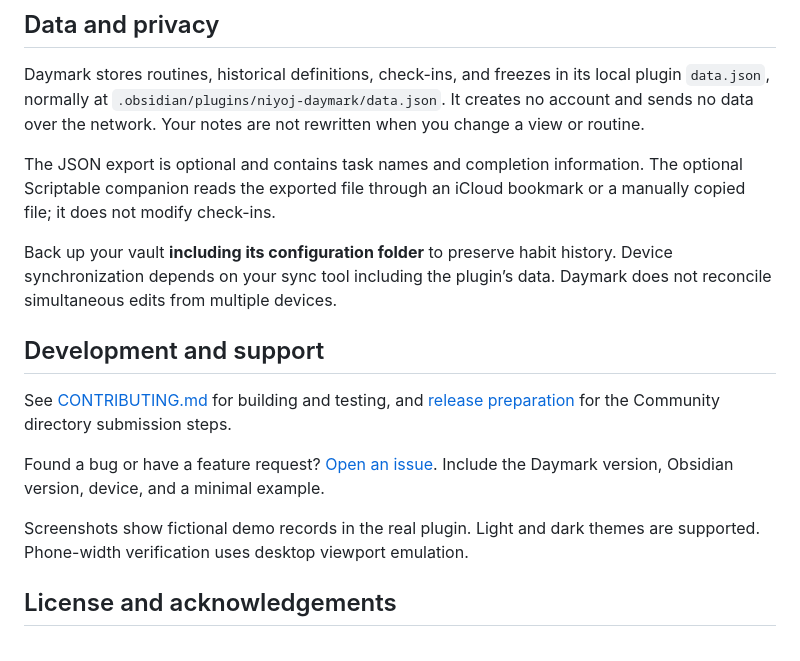
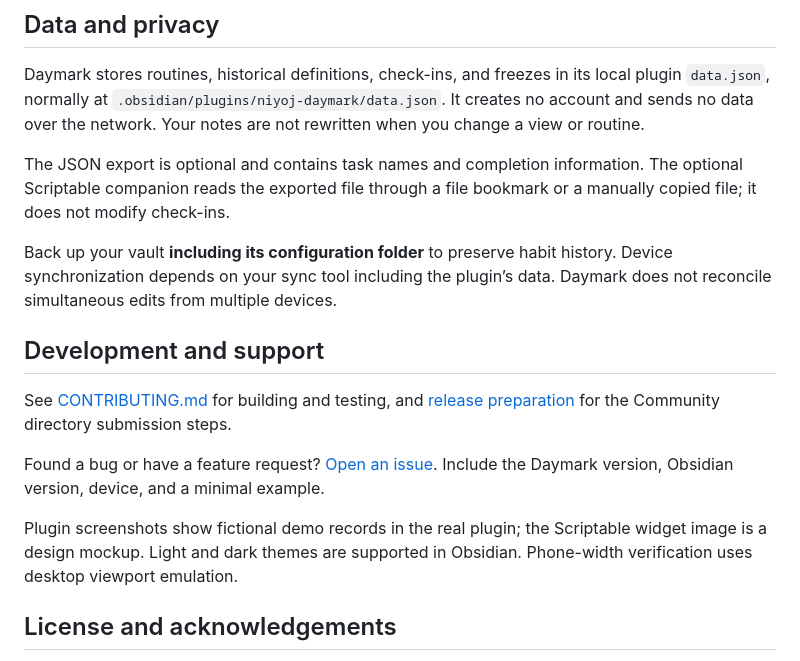
Before and after one commit to niyoj/daymark, a Markdown page: README.md, the part around one of its changes. Rendered like a GitHub page.

```diff
--- a/README.md
+++ b/README.md
@@ -164,7 +183,7 @@ For the schema, examples, and verification, see [JSON export](docs/EXPORT.md). F
 
 Daymark stores routines, historical definitions, check-ins, and freezes in its local plugin `data.json`, normally at `.obsidian/plugins/niyoj-daymark/data.json`. It creates no account and sends no data over the network. Your notes are not rewritten when you change a view or routine.
 
-The JSON export is optional and contains task names and completion information. The optional Scriptable companion reads the exported file through an iCloud bookmark or a manually copied file; it does not modify check-ins.
+The JSON export is optional and contains task names and completion information. The optional Scriptable companion reads the exported file through a file bookmark or a manually copied file; it does not modify check-ins.
 
 Back up your vault **including its configuration folder** to preserve habit history. Device synchronization depends on your sync tool including the plugin’s data. Daymark does not reconcile simultaneous edits from multiple devices.
 
@@ -174,7 +193,7 @@ See [CONTRIBUTING.md](CONTRIBUTING.md) for building and testing, and [release pr
 
 Found a bug or have a feature request? [Open an issue](https://github.com/niyoj/daymark/issues). Include the Daymark version, Obsidian version, device, and a minimal example.
 
-Screenshots show fictional demo records in the real plugin. Light and dark themes are supported. Phone-width verification uses desktop viewport emulation.
+Plugin screenshots show fictional demo records in the real plugin; the Scriptable widget image is a design mockup. Light and dark themes are supported in Obsidian. Phone-width verification uses desktop viewport emulation.
 
 ## License and acknowledgements
 
```
Also changed, not shown: other parts of README.md (+20 -1 lines), companion/README.md (+37 -17 lines), docs/EXPORT.md (+3 -1 lines), docs/images/daymark-widget-mockup.png (added), 2 other files.
